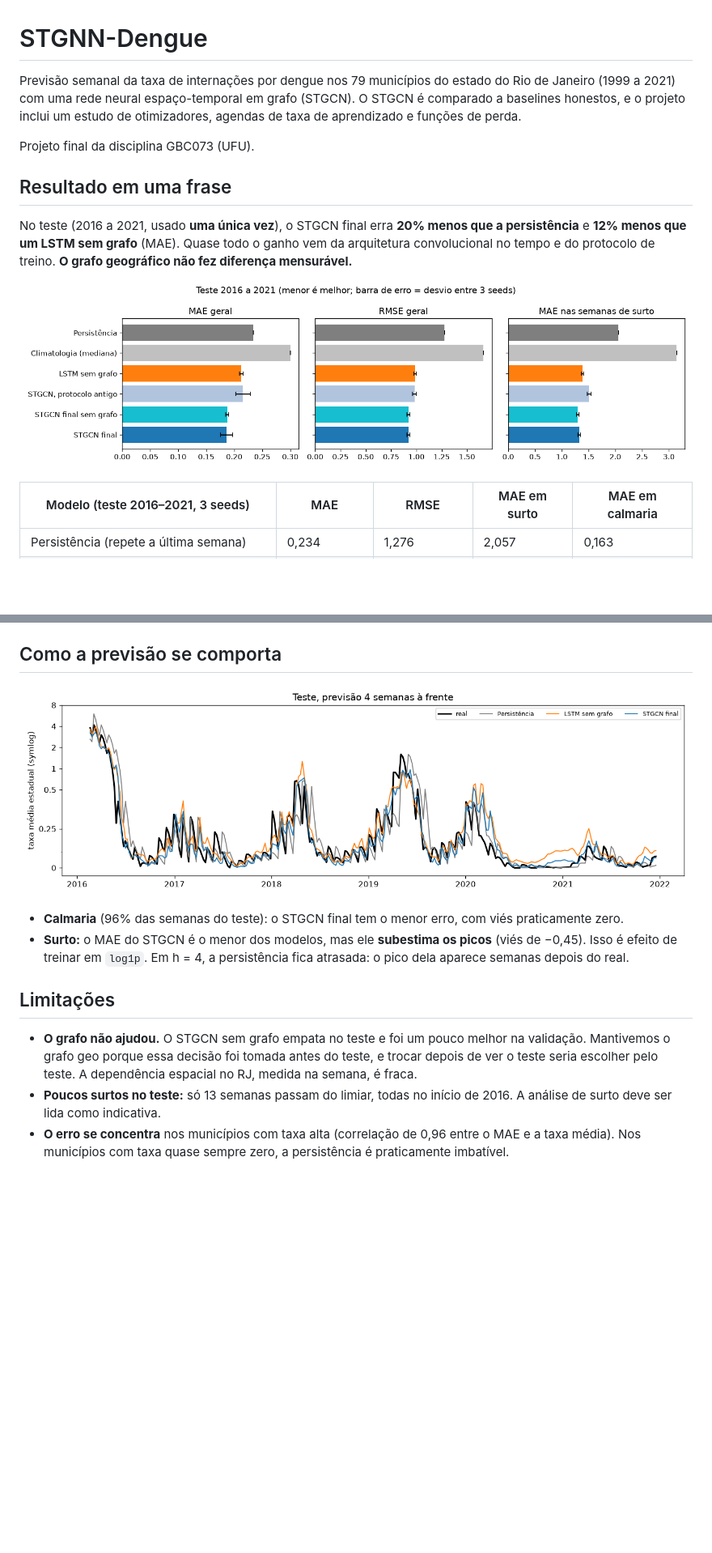
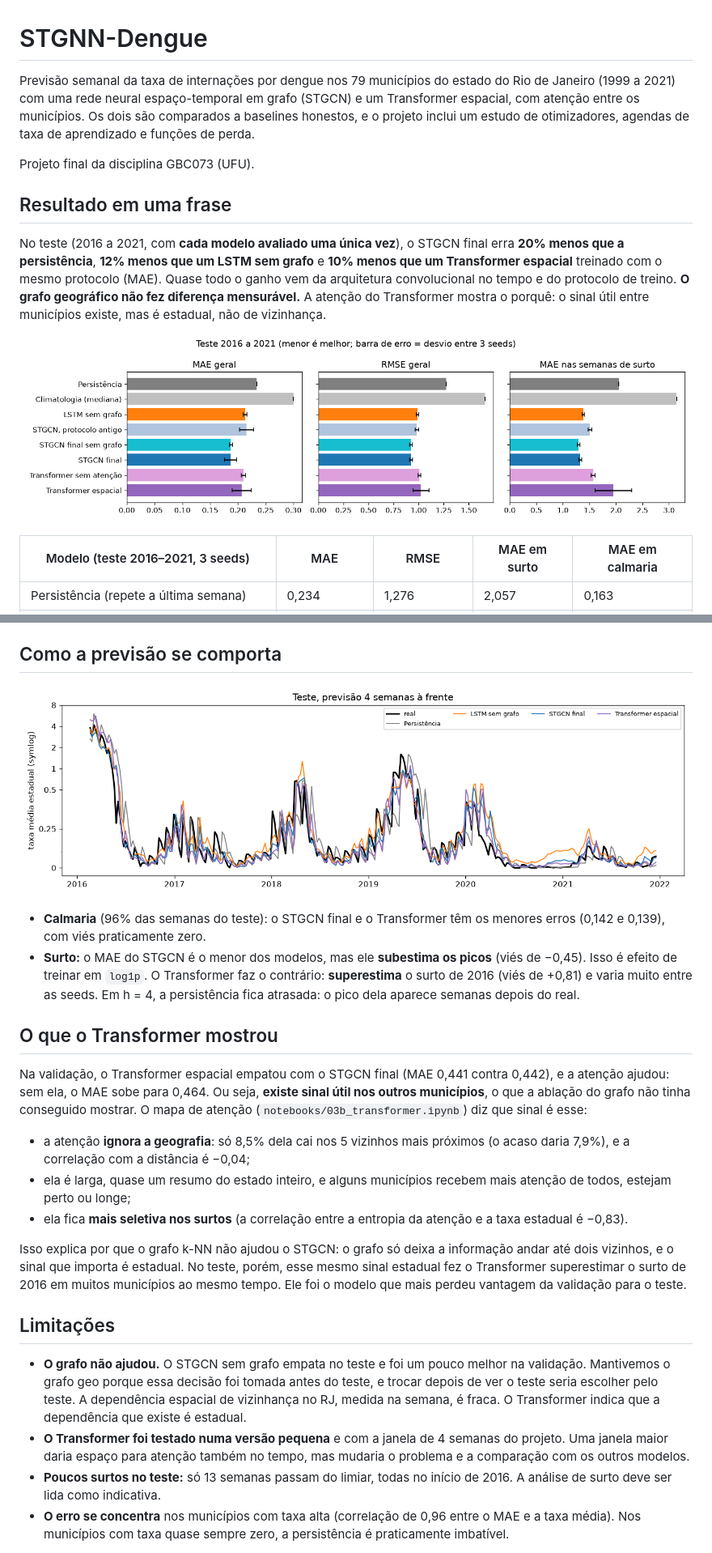
Before and after one commit to pupa-tech/STGNN-Dengue, a Markdown page: README.md, 2 parts joined by grey strips. Shown at 81% size. Rendered like a GitHub page; pictures changed too: results/figuras/resultado_teste.png, results/figuras/serie_estadual.png; blank space fills up the shorter version.

Commit message:
README e figuras: Transformer espacial na tabela final, no método e na reprodução

```diff
--- a/README.md
+++ b/README.md
@@ -1,12 +1,12 @@
 # STGNN-Dengue
 
-Previsão semanal da taxa de internações por dengue nos 79 municípios do estado do Rio de Janeiro (1999 a 2021) com uma rede neural espaço-temporal em grafo (STGCN). O STGCN é comparado a baselines honestos, e o projeto inclui um estudo de otimizadores, agendas de taxa de aprendizado e funções de perda.
+Previsão semanal da taxa de internações por dengue nos 79 municípios do estado do Rio de Janeiro (1999 a 2021) com uma rede neural espaço-temporal em grafo (STGCN) e um Transformer espacial, com atenção entre os municípios. Os dois são comparados a baselines honestos, e o projeto inclui um estudo de otimizadores, agendas de taxa de aprendizado e funções de perda.
 
 Projeto final da disciplina GBC073 (UFU).
 
 ## Resultado em uma frase
 
-No teste (2016 a 2021, usado **uma única vez**), o STGCN final erra **20% menos que a persistência** e **12% menos que um LSTM sem grafo** (MAE). Quase todo o ganho vem da arquitetura convolucional no tempo e do protocolo de treino. **O grafo geográfico não fez diferença mensurável.**
+No teste (2016 a 2021, com **cada modelo avaliado uma única vez**), o STGCN final erra **20% menos que a persistência**, **12% menos que um LSTM sem grafo** e **10% menos que um Transformer espacial** treinado com o mesmo protocolo (MAE). Quase todo o ganho vem da arquitetura convolucional no tempo e do protocolo de treino. **O grafo geográfico não fez diferença mensurável.** A atenção do Transformer mostra o porquê: o sinal útil entre municípios existe, mas é estadual, não de vizinhança.
 
 ![Resultado no teste](results/figuras/resultado_teste.png)
 
@@ -58,12 +61,23 @@ O **η importa mais que o otimizador**. Adam e AdamW têm um vale largo e plano
 
 ![Série estadual no teste, h = 4](results/figuras/serie_estadual.png)
 
-- **Calmaria** (96% das semanas do teste): o STGCN final tem o menor erro, com viés praticamente zero.
-- **Surto:** o MAE do STGCN é o menor dos modelos, mas ele **subestima os picos** (viés de −0,45). Isso é efeito de treinar em `log1p`. Em h = 4, a persistência fica atrasada: o pico dela aparece semanas depois do real.
+- **Calmaria** (96% das semanas do teste): o STGCN final e o Transformer têm os menores erros (0,142 e 0,139), com viés praticamente zero.
+- **Surto:** o MAE do STGCN é o menor dos modelos, mas ele **subestima os picos** (viés de −0,45). Isso é efeito de treinar em `log1p`. O Transformer faz o contrário: **superestima** o surto de 2016 (viés de +0,81) e varia muito entre as seeds. Em h = 4, a persistência fica atrasada: o pico dela aparece semanas depois do real.
+
+## O que o Transformer mostrou
+
+Na validação, o Transformer espacial empatou com o STGCN final (MAE 0,441 contra 0,442), e a atenção ajudou: sem ela, o MAE sobe para 0,464. Ou seja, **existe sinal útil nos outros municípios**, o que a ablação do grafo não tinha conseguido mostrar. O mapa de atenção (`notebooks/03b_transformer.ipynb`) diz que sinal é esse:
+
+- a atenção **ignora a geografia**: só 8,5% dela cai nos 5 vizinhos mais próximos (o acaso daria 7,9%), e a correlação com a distância é −0,04;
+- ela é larga, quase um resumo do estado inteiro, e alguns municípios recebem mais atenção de todos, estejam perto ou longe;
+- ela fica **mais seletiva nos surtos** (a correlação entre a entropia da atenção e a taxa estadual é −0,83).
+
+Isso explica por que o grafo k-NN não ajudou o STGCN: o grafo só deixa a informação andar até dois vizinhos, e o sinal que importa é estadual. No teste, porém, esse mesmo sinal estadual fez o Transformer superestimar o surto de 2016 em muitos municípios ao mesmo tempo. Ele foi o modelo que mais perdeu vantagem da validação para o teste.
 
 ## Limitações
 
-- **O grafo não ajudou.** O STGCN sem grafo empata no teste e foi um pouco melhor na validação. Mantivemos o grafo geo porque essa decisão foi tomada antes do teste, e trocar depois de ver o teste seria escolher pelo teste. A dependência espacial no RJ, medida na semana, é fraca.
+- **O grafo não ajudou.** O STGCN sem grafo empata no teste e foi um pouco melhor na validação. Mantivemos o grafo geo porque essa decisão foi tomada antes do teste, e trocar depois de ver o teste seria escolher pelo teste. A dependência espacial de vizinhança no RJ, medida na semana, é fraca. O Transformer indica que a dependência que existe é estadual.
+- **O Transformer foi testado numa versão pequena** e com a janela de 4 semanas do projeto. Uma janela maior daria espaço para atenção também no tempo, mas mudaria o problema e a comparação com os outros modelos.
 - **Poucos surtos no teste:** só 13 semanas passam do limiar, todas no início de 2016. A análise de surto deve ser lida como indicativa.
 - **O erro se concentra** nos municípios com taxa alta (correlação de 0,96 entre o MAE e a taxa média). Nos municípios com taxa quase sempre zero, a persistência é praticamente imbatível.
 
```
Also changed, not shown: other parts of README.md (+28 -10 lines).
